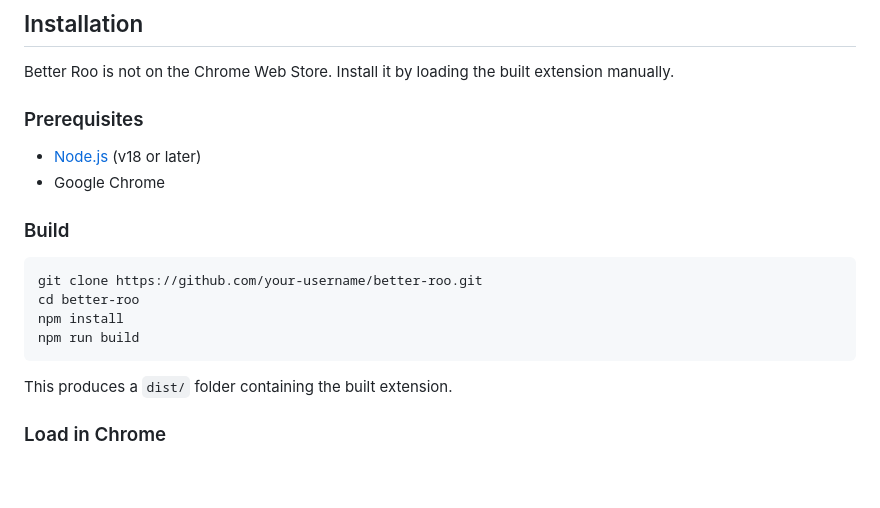
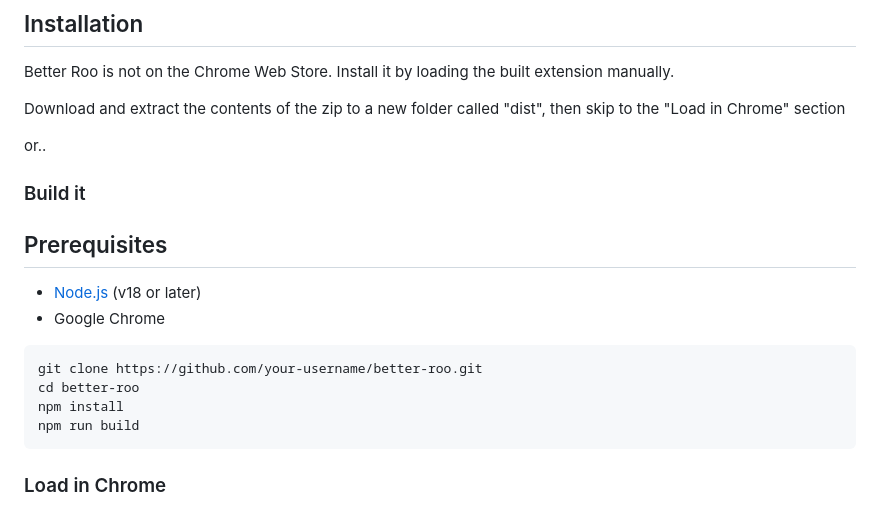
Before and after one commit to RemixHorse/Better-Roo-Extension, a Markdown page: README.md, the part around the change. Rendered like a GitHub page; blank space fills up the shorter version.

````diff
--- a/README.md
+++ b/README.md
@@ -59,12 +59,13 @@ Only working for table view. Pin favourite restaurants to the top of the listing
 
 Better Roo is not on the Chrome Web Store. Install it by loading the built extension manually.
 
-### Prerequisites
+Download and extract the contents of the zip to a new folder called "dist", then skip to the "Load in Chrome" section
 
+or..
+### Build it
+## Prerequisites
 - [Node.js](https://nodejs.org/) (v18 or later)
 - Google Chrome
-
-### Build
 
 ```bash
 git clone https://github.com/your-username/better-roo.git
@@ -73,7 +74,7 @@ npm install
 npm run build
 ```
 
-This produces a `dist/` folder containing the built extension.
+
 
 ### Load in Chrome
 
````
